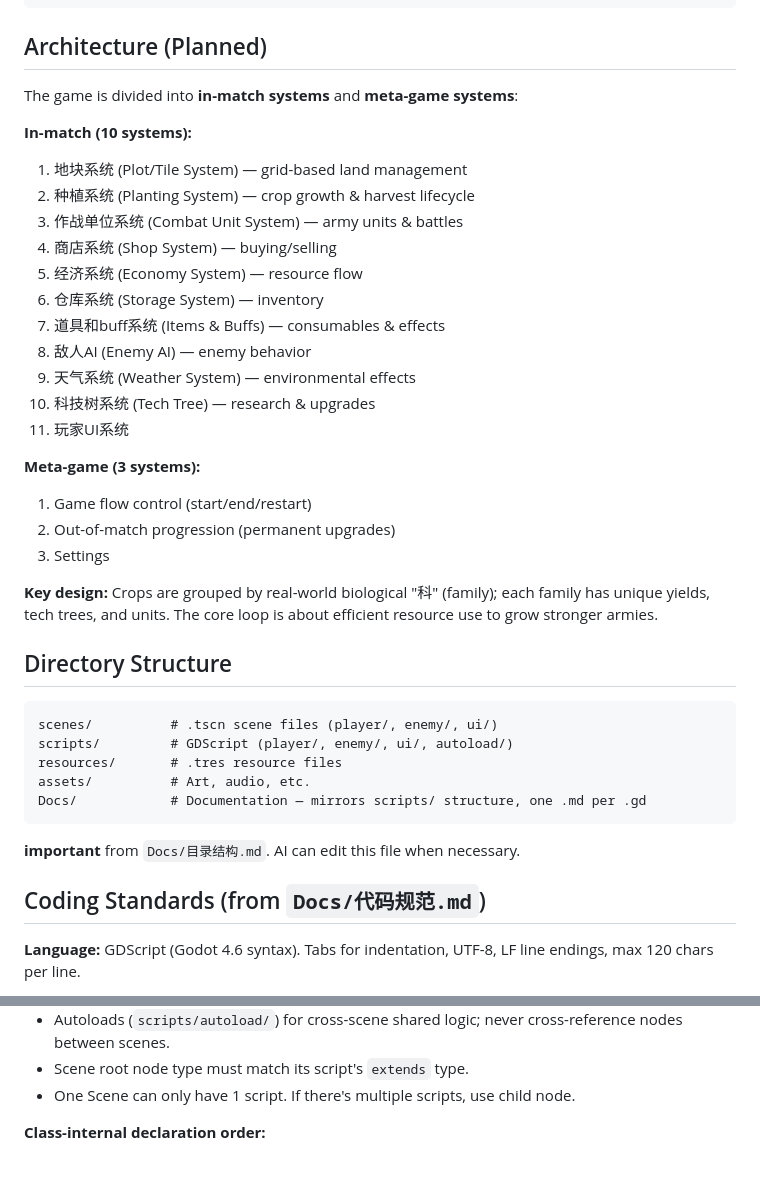
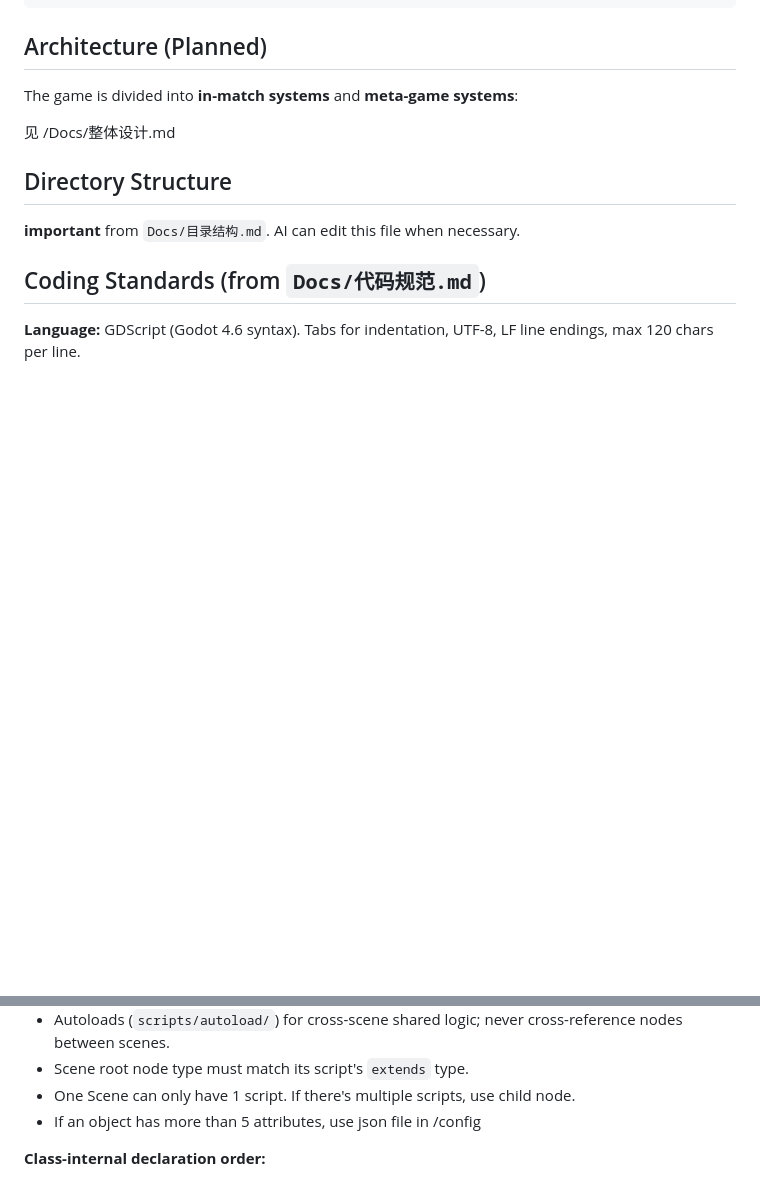
Before and after one commit to m853183350/FarmWar, a Markdown page: CLAUDE.md, 2 parts joined by grey strips. Rendered like a GitHub page; blank space fills up the shorter version.

Commit message:
改一下claude.md，让他引用现有的文档

````diff
--- a/CLAUDE.md
+++ b/CLAUDE.md
@@ -40,35 +40,9 @@ godot --export-release "Windows Desktop" build/
 
 The game is divided into **in-match systems** and **meta-game systems**:
 
-**In-match (10 systems):**
-1. 地块系统 (Plot/Tile System) — grid-based land management
-2. 种植系统 (Planting System) — crop growth & harvest lifecycle
-3. 作战单位系统 (Combat Unit System) — army units & battles
-4. 商店系统 (Shop System) — buying/selling
-5. 经济系统 (Economy System) — resource flow
-6. 仓库系统 (Storage System) — inventory
-7. 道具和buff系统 (Items & Buffs) — consumables & effects
-8. 敌人AI (Enemy AI) — enemy behavior
-9. 天气系统 (Weather System) — environmental effects
-10. 科技树系统 (Tech Tree) — research & upgrades
-11. 玩家UI系统
-
-**Meta-game (3 systems):**
-1. Game flow control (start/end/restart)
-2. Out-of-match progression (permanent upgrades)
-3. Settings
-
-**Key design:** Crops are grouped by real-world biological "科" (family); each family has unique yields, tech trees, and units. The core loop is about efficient resource use to grow stronger armies.
+见 /Docs/整体设计.md
 
 ## Directory Structure
-
-```
-scenes/          # .tscn scene files (player/, enemy/, ui/)
-scripts/         # GDScript (player/, enemy/, ui/, autoload/)
-resources/       # .tres resource files
-assets/          # Art, audio, etc.
-Docs/            # Documentation — mirrors scripts/ structure, one .md per .gd
-```
 
 **important** from `Docs/目录结构.md`. AI can edit this file when necessary.
 
@@ -100,6 +74,7 @@ Docs/            # Documentation — mirrors scripts/ structure, one .md per .gd
 - Autoloads (`scripts/autoload/`) for cross-scene shared logic; never cross-reference nodes between scenes.
 - Scene root node type must match its script's `extends` type.
 - One Scene can only have 1 script. If there's multiple scripts, use child node.
+- If an object has more than 5 attributes, use json file in /config
 
 **Class-internal declaration order:**
 1. Signals
````
